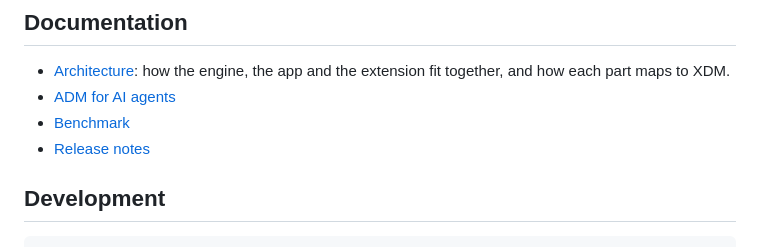
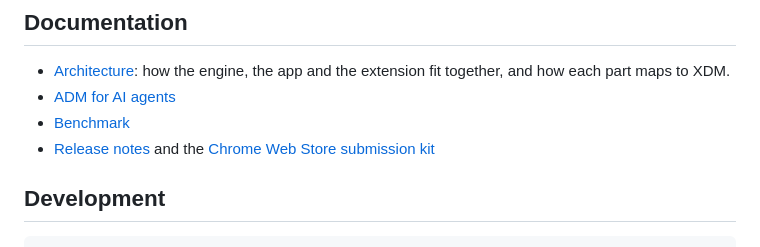
Before and after one commit to Axenith/ADM, a Markdown page: README.md, the part around the change. Rendered like a GitHub page.

Commit message:
Chrome Web Store kit: store package mode, screenshots, promo tile and listing text

```diff
--- a/README.md
+++ b/README.md
@@ -132,7 +132,7 @@ The Windows installer is built by [`.github/workflows/windows.yml`](.github/work
 - [Architecture](docs/ARCHITECTURE.md): how the engine, the app and the extension fit together, and how each part maps to XDM.
 - [ADM for AI agents](docs/AGENTS.md)
 - [Benchmark](docs/BENCHMARK.md)
-- [Release notes](docs/releases)
+- [Release notes](docs/releases) and the [Chrome Web Store submission kit](docs/chrome-web-store/LISTING.md)
 
 ## Development
 
```
Also changed, not shown: docs/chrome-web-store/LISTING.md (added, +116 -0 lines), docs/chrome-web-store/screenshots/1-popup.png (added), docs/chrome-web-store/screenshots/2-grab-links.png (added), docs/chrome-web-store/screenshots/3-app.png (added), docs/chrome-web-store/screenshots/4-options.png (added), docs/chrome-web-store/small-promo-tile.png (added), 1 other file.
